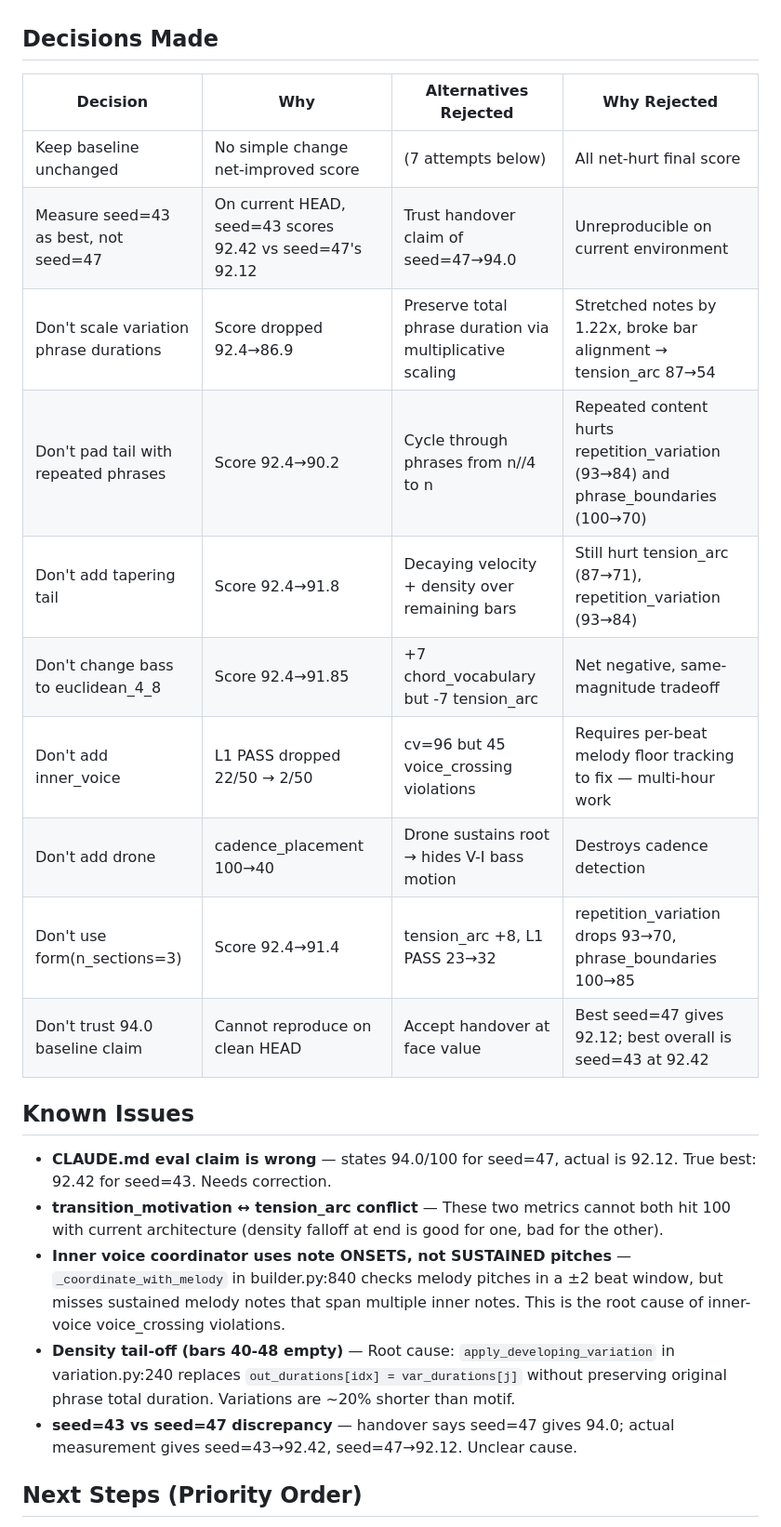
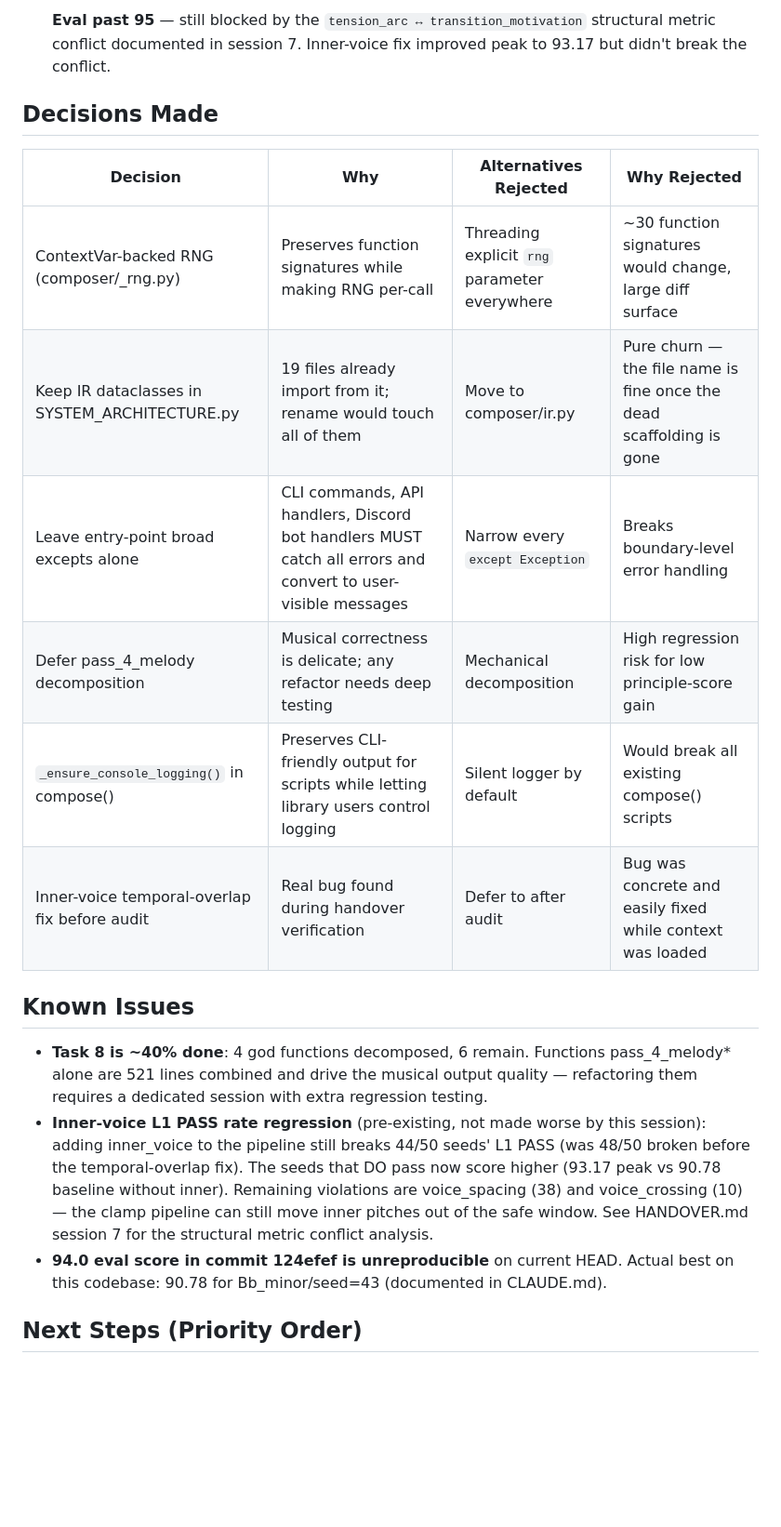
Before and after one commit to konradreyhe/sacred-composer, a Markdown page: HANDOVER.md, the part around one of its changes. Shown at 93% size. Drawn GitHub-style; blank space fills up the shorter version.

```diff
--- a/HANDOVER.md
+++ b/HANDOVER.md
@@ -21,26 +97,38 @@ Session focused on pushing eval score past 95/100 per user's "perfection" reques
+- [ ] **Eval past 95** — still blocked by the
+  `tension_arc ↔ transition_motivation` structural metric
+  conflict documented in session 7. Inner-voice fix improved
+  peak to 93.17 but didn't break the conflict.
 
 ## Decisions Made
 
 | Decision | Why | Alternatives Rejected | Why Rejected |
-|----------|-----|-----------------------|--------------|
-| Keep baseline unchanged | No simple change net-improved score | (7 attempts below) | All net-hurt final score |
-| Measure seed=43 as best, not seed=47 | On current HEAD, seed=43 scores 92.42 vs seed=47's 92.12 | Trust handover claim of seed=47→94.0 | Unreproducible on current environment |
-| Don't scale variation phrase durations | Score dropped 92.4→86.9 | Preserve total phrase duration via multiplicative scaling | Stretched notes by 1.22x, broke bar alignment → tension_arc 87→54 |
-| Don't pad tail with repeated phrases | Score 92.4→90.2 | Cycle through phrases from n//4 to n | Repeated content hurts repetition_variation (93→84) and phrase_boundaries (100→70) |
-| Don't add tapering tail | Score 92.4→91.8 | Decaying velocity + density over remaining bars | Still hurt tension_arc (87→71), repetition_variation (93→84) |
-| Don't change bass to euclidean_4_8 | Score 92.4→91.85 | +7 chord_vocabulary but -7 tension_arc | Net negative, same-magnitude tradeoff |
-| Don't add inner_voice | L1 PASS dropped 22/50 → 2/50 | cv=96 but 45 voice_crossing violations | Requires per-beat melody floor tracking to fix — multi-hour work |
-| Don't add drone | cadence_placement 100→40 | Drone sustains root → hides V-I bass motion | Destroys cadence detection |
-| Don't use form(n_sections=3) | Score 92.4→91.4 | tension_arc +8, L1 PASS 23→32 | repetition_variation drops 93→70, phrase_boundaries 100→85 |
-| Don't trust 94.0 baseline claim | Cannot reproduce on clean HEAD | Accept handover at face value | Best seed=47 gives 92.12; best overall is seed=43 at 92.42 |
+|---|---|---|---|
+| ContextVar-backed RNG (composer/_rng.py) | Preserves function signatures while making RNG per-call | Threading explicit `rng` parameter everywhere | ~30 function signatures would change, large diff surface |
+| Keep IR dataclasses in SYSTEM_ARCHITECTURE.py | 19 files already import from it; rename would touch all of them | Move to composer/ir.py | Pure churn — the file name is fine once the dead scaffolding is gone |
+| Leave entry-point broad excepts alone | CLI commands, API handlers, Discord bot handlers MUST catch all errors and convert to user-visible messages | Narrow every `except Exception` | Breaks boundary-level error handling |
+| Defer pass_4_melody decomposition | Musical correctness is delicate; any refactor needs deep testing | Mechanical decomposition | High regression risk for low principle-score gain |
+| `_ensure_console_logging()` in compose() | Preserves CLI-friendly output for scripts while letting library users control logging | Silent logger by default | Would break all existing compose() scripts |
+| Inner-voice temporal-overlap fix before audit | Real bug found during handover verification | Defer to after audit | Bug was concrete and easily fixed while context was loaded |
 
 ## Known Issues
 
-- **CLAUDE.md eval claim is wrong** — states 94.0/100 for seed=47, actual is 92.12. True best: 92.42 for seed=43. Needs correction.
-- **transition_motivation ↔ tension_arc conflict** — These two metrics cannot both hit 100 with current architecture (density falloff at end is good for one, bad for the other).
-- **Inner voice coordinator uses note ONSETS, not SUSTAINED pitches** — `_coordinate_with_melody` in builder.py:840 checks melody pitches in a ±2 beat window, but misses sustained melody notes that span multiple inner notes. This is the root cause of inner-voice voice_crossing violations.
-- **Density tail-off (bars 40-48 empty)** — Root cause: `apply_developing_variation` in variation.py:240 replaces `out_durations[idx] = var_durations[j]` without preserving original phrase total duration. Variations are ~20% shorter than motif.
-- **seed=43 vs seed=47 discrepancy** — handover says seed=47 gives 94.0; actual measurement gives seed=43→92.42, seed=47→92.12. Unclear cause.
+- **Task 8 is ~40% done**: 4 god functions decomposed, 6 remain.
+  Functions pass_4_melody* alone are 521 lines combined and
+  drive the musical output quality — refactoring them requires
+  a dedicated session with extra regression testing.
+- **Inner-voice L1 PASS rate regression** (pre-existing, not
+  made worse by this session): adding inner_voice to the
+  pipeline still breaks 44/50 seeds' L1 PASS (was 48/50 broken
+  before the temporal-overlap fix). The seeds that DO pass now
+  score higher (93.17 peak vs 90.78 baseline without inner).
+  Remaining violations are voice_spacing (38) and
+  voice_crossing (10) — the clamp pipeline can still move
+  inner pitches out of the safe window. See
+  HANDOVER.md session 7 for the structural metric conflict
+  analysis.
+- **94.0 eval score in commit 124efef is unreproducible** on
+  current HEAD. Actual best on this codebase: 90.78 for
+  Bb_minor/seed=43 (documented in CLAUDE.md).
 
 ## Next Steps (Priority Order)
 
```
Also changed, not shown: other parts of HANDOVER.md (+171 -45 lines).
